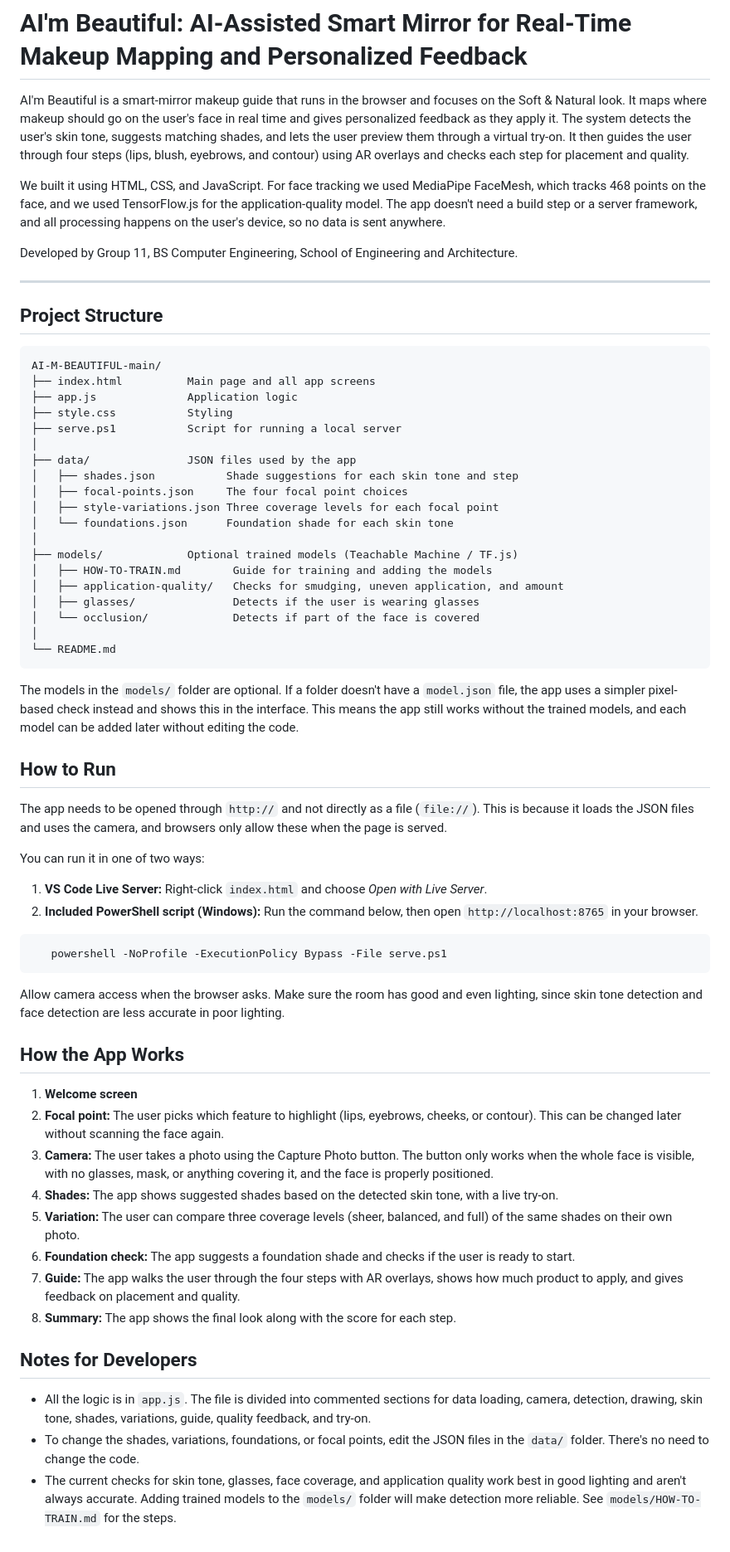
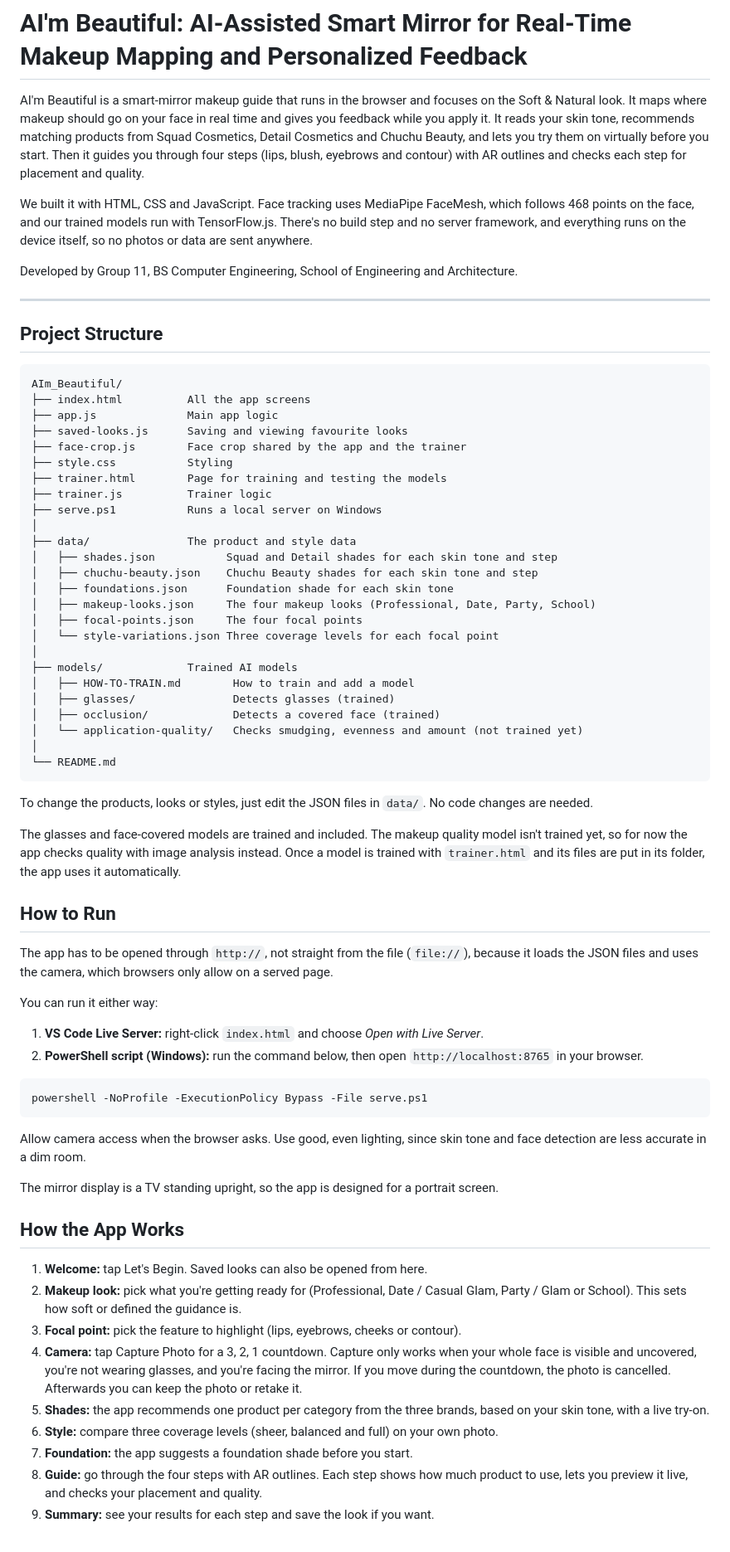
Before and after one commit to esir-ops/AIm_Beautiful, a Markdown page: README.md, the part around the change. Shown at 83% size. GitHub-like rendering.

````diff
--- a/README.md
+++ b/README.md
@@ -1,8 +1,8 @@
 # AI'm Beautiful: AI-Assisted Smart Mirror for Real-Time Makeup Mapping and Personalized Feedback
 
-AI'm Beautiful is a smart-mirror makeup guide that runs in the browser and focuses on the Soft & Natural look. It maps where makeup should go on the user's face in real time and gives personalized feedback as they apply it. The system detects the user's skin tone, suggests matching shades, and lets the user preview them through a virtual try-on. It then guides the user through four steps (lips, blush, eyebrows, and contour) using AR overlays and checks each step for placement and quality.
+AI'm Beautiful is a smart-mirror makeup guide that runs in the browser and focuses on the Soft & Natural look. It maps where makeup should go on your face in real time and gives you feedback while you apply it. It reads your skin tone, recommends matching products from Squad Cosmetics, Detail Cosmetics and Chuchu Beauty, and lets you try them on virtually before you start. Then it guides you through four steps (lips, blush, eyebrows and contour) with AR outlines and checks each step for placement and quality.
 
-We built it using HTML, CSS, and JavaScript. For face tracking we used MediaPipe FaceMesh, which tracks 468 points on the face, and we used TensorFlow.js for the application-quality model. The app doesn't need a build step or a server framework, and all processing happens on the user's device, so no data is sent anywhere.
+We built it with HTML, CSS and JavaScript. Face tracking uses MediaPipe FaceMesh, which follows 468 points on the face, and our trained models run with TensorFlow.js. There's no build step and no server framework, and everything runs on the device itself, so no photos or data are sent anywhere.
 
 Developed by Group 11, BS Computer Engineering, School of Engineering and Architecture.
 
@@ -11,56 +11,61 @@ Developed by Group 11, BS Computer Engineering, School of Engineering and Archit
 ## Project Structure
 
 ```
-AI-M-BEAUTIFUL-main/
-├── index.html          Main page and all app screens
-├── app.js              Application logic
+AIm_Beautiful/
+├── index.html          All the app screens
+├── app.js              Main app logic
+├── saved-looks.js      Saving and viewing favourite looks
+├── face-crop.js        Face crop shared by the app and the trainer
 ├── style.css           Styling
-├── serve.ps1           Script for running a local server
+├── trainer.html        Page for training and testing the models
+├── trainer.js          Trainer logic
+├── serve.ps1           Runs a local server on Windows
 │
-├── data/               JSON files used by the app
-│   ├── shades.json           Shade suggestions for each skin tone and step
-│   ├── focal-points.json     The four focal point choices
-│   ├── style-variations.json Three coverage levels for each focal point
-│   └── foundations.json      Foundation shade for each skin tone
+├── data/               The product and style data
+│   ├── shades.json           Squad and Detail shades for each skin tone and step
+│   ├── chuchu-beauty.json    Chuchu Beauty shades for each skin tone and step
+│   ├── foundations.json      Foundation shade for each skin tone
+│   ├── makeup-looks.json     The four makeup looks (Professional, Date, Party, School)
+│   ├── focal-points.json     The four focal points
+│   └── style-variations.json Three coverage levels for each focal point
 │
-├── models/             Optional trained models (Teachable Machine / TF.js)
-│   ├── HOW-TO-TRAIN.md        Guide for training and adding the models
-│   ├── application-quality/   Checks for smudging, uneven application, and amount
-│   ├── glasses/               Detects if the user is wearing glasses
-│   └── occlusion/             Detects if part of the face is covered
+├── models/             Trained AI models
+│   ├── HOW-TO-TRAIN.md        How to train and add a model
+│   ├── glasses/               Detects glasses (trained)
+│   ├── occlusion/             Detects a covered face (trained)
+│   └── application-quality/   Checks smudging, evenness and amount (not trained yet)
 │
 └── README.md
 ```
 
-The models in the `models/` folder are optional. If a folder doesn't have a `model.json` file, the app uses a simpler pixel-based check instead and shows this in the interface. This means the app still works without the trained models, and each model can be added later without editing the code.
+To change the products, looks or styles, just edit the JSON files in `data/`. No code changes are needed.
+
+The glasses and face-covered models are trained and included. The makeup quality model isn't trained yet, so for now the app checks quality with image analysis instead. Once a model is trained with `trainer.html` and its files are put in its folder, the app uses it automatically.
 
 ## How to Run
 
-The app needs to be opened through `http://` and not directly as a file (`file://`). This is because it loads the JSON files and uses the camera, and browsers only allow these when the page is served.
+The app has to be opened through `http://`, not straight from the file (`file://`), because it loads the JSON files and uses the camera, which browsers only allow on a served page.
 
-You can run it in one of two ways:
+You can run it either way:
 
-1. **VS Code Live Server:** Right-click `index.html` and choose *Open with Live Server*.
-2. **Included PowerShell script (Windows):** Run the command below, then open `http://localhost:8765` in your browser.
+1. **VS Code Live Server:** right-click `index.html` and choose *Open with Live Server*.
+2. **PowerShell script (Windows):** run the command below, then open `http://localhost:8765` in your browser.
 ```
-   powershell -NoProfile -ExecutionPolicy Bypass -File serve.ps1
+powershell -NoProfile -ExecutionPolicy Bypass -File serve.ps1
 ```
 
-Allow camera access when the browser asks. Make sure the room has good and even lighting, since skin tone detection and face detection are less accurate in poor lighting.
+Allow camera access when the browser asks. Use good, even lighting, since skin tone and face detection are less accurate in a dim room.
+
+The mirror display is a TV standing upright, so the app is designed for a portrait screen.
 
 ## How the App Works
 
-1. **Welcome screen**
-2. **Focal point:** The user picks which feature to highlight (lips, eyebrows, cheeks, or contour). This can be changed later without scanning the face again.
-3. **Camera:** The user takes a photo using the Capture Photo button. The button only works when the whole face is visible, with no glasses, mask, or anything covering it, and the face is properly positioned.
-4. **Shades:** The app shows suggested shades based on the detected skin tone, with a live try-on.
-5. **Variation:** The user can compare three coverage levels (sheer, balanced, and full) of the same shades on their own photo.
-6. **Foundation check:** The app suggests a foundation shade and checks if the user is ready to start.
-7. **Guide:** The app walks the user through the four steps with AR overlays, shows how much product to apply, and gives feedback on placement and quality.
-8. **Summary:** The app shows the final look along with the score for each step.
-
-## Notes for Developers
-
-- All the logic is in `app.js`. The file is divided into commented sections for data loading, camera, detection, drawing, skin tone, shades, variations, guide, quality feedback, and try-on.
-- To change the shades, variations, foundations, or focal points, edit the JSON files in the `data/` folder. There's no need to change the code.
-- The current checks for skin tone, glasses, face coverage, and application quality work best in good lighting and aren't always accurate. Adding trained models to the `models/` folder will make detection more reliable. See `models/HOW-TO-TRAIN.md` for the steps.
+1. **Welcome:** tap Let's Begin. Saved looks can also be opened from here.
+2. **Makeup look:** pick what you're getting ready for (Professional, Date / Casual Glam, Party / Glam or School). This sets how soft or defined the guidance is.
+3. **Focal point:** pick the feature to highlight (lips, eyebrows, cheeks or contour).
+4. **Camera:** tap Capture Photo for a 3, 2, 1 countdown. Capture only works when your whole face is visible and uncovered, you're not wearing glasses, and you're facing the mirror. If you move during the countdown, the photo is cancelled. Afterwards you can keep the photo or retake it.
+5. **Shades:** the app recommends one product per category from the three brands, based on your skin tone, with a live try-on.
+6. **Style:** compare three coverage levels (sheer, balanced and full) on your own photo.
+7. **Foundation:** the app suggests a foundation shade before you start.
+8. **Guide:** go through the four steps with AR outlines. Each step shows how much product to use, lets you preview it live, and checks your placement and quality.
+9. **Summary:** see your results for each step and save the look if you want.
````
